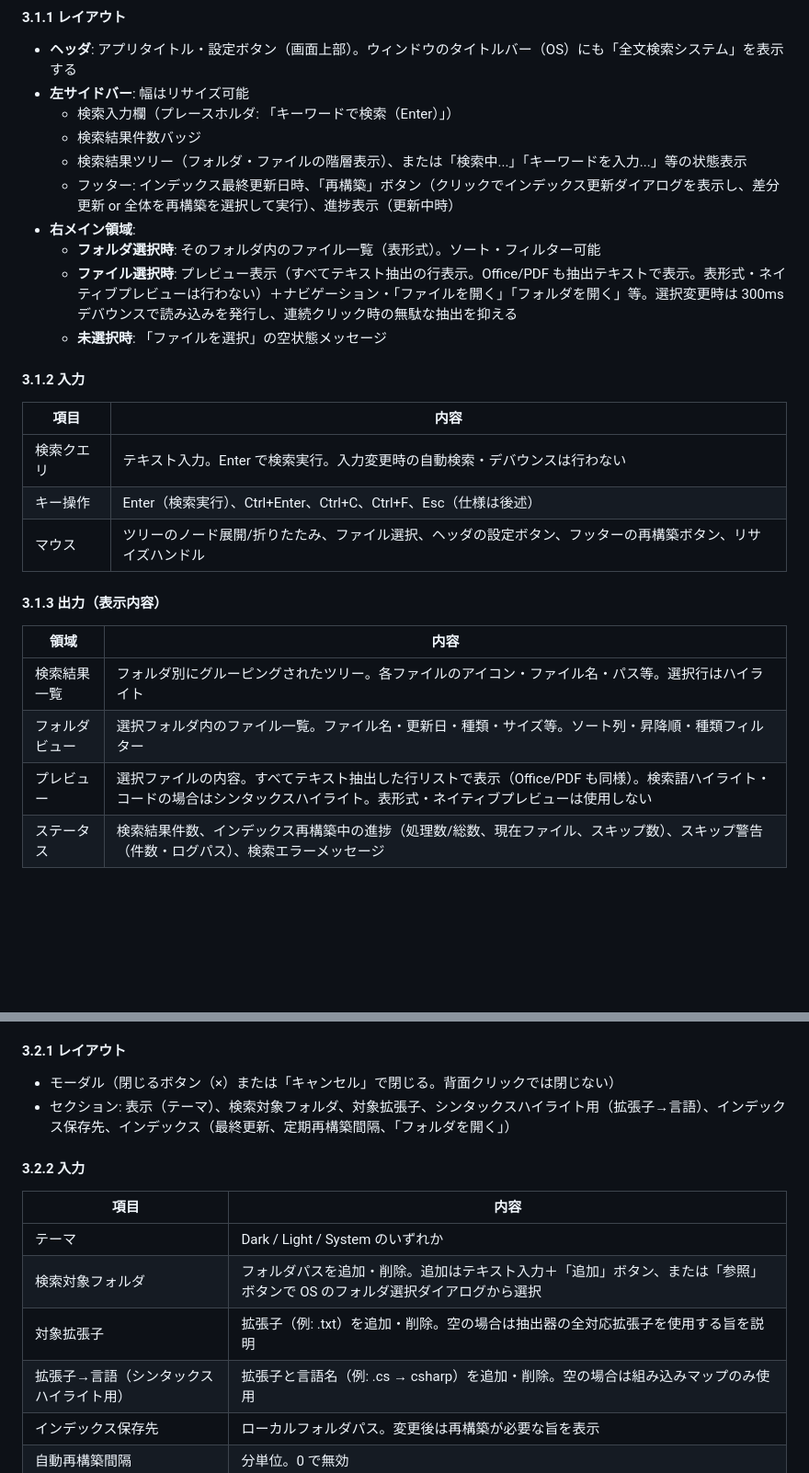
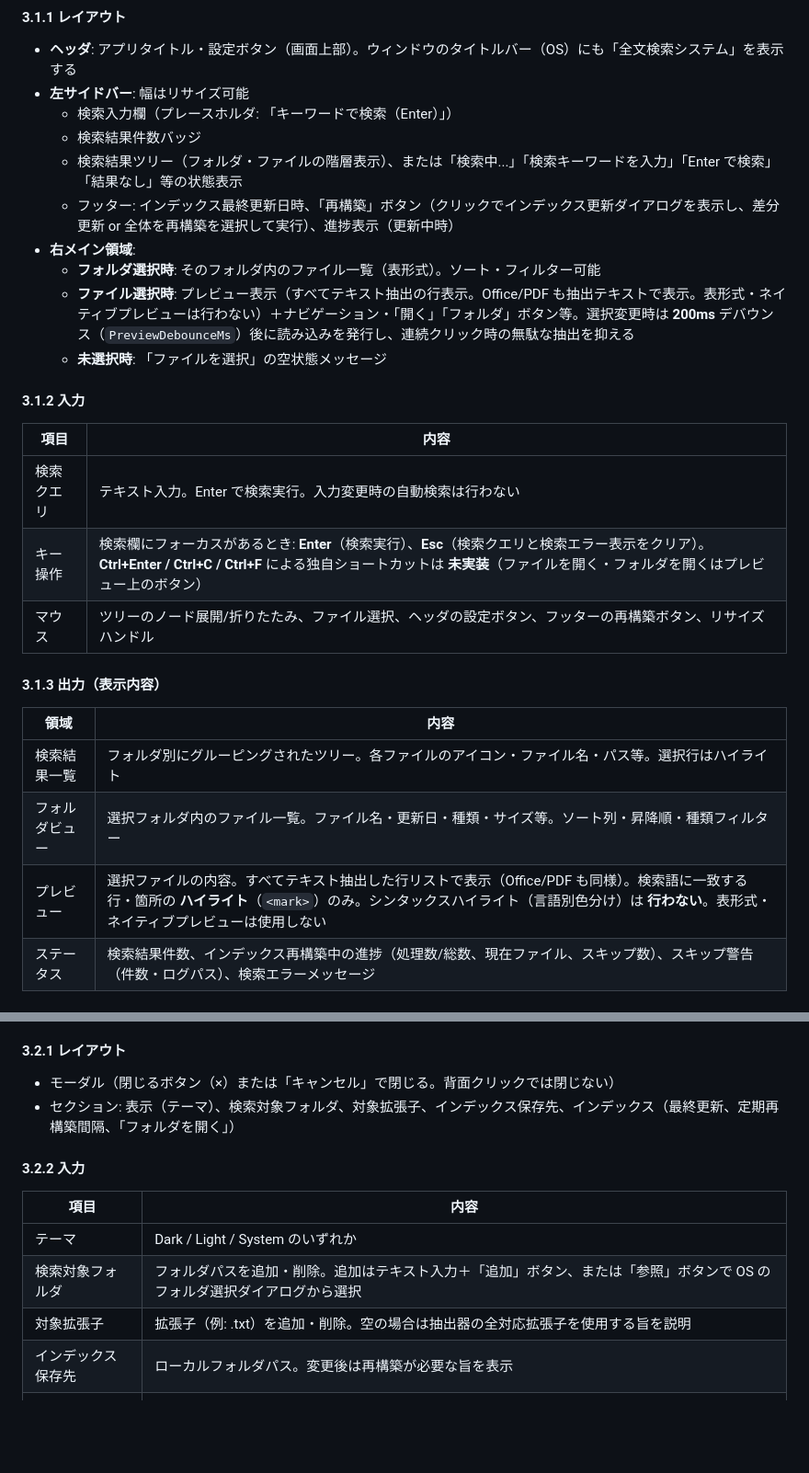
Before and after one commit to zndmonya-dot/FileSearchApp-, a Markdown page: docs/外部設計.md, 2 parts joined by grey strips. Shown at 92% size. Drawn GitHub-style; blank space fills up the shorter version.

```diff
--- a/docs/外部設計.md
+++ b/docs/外部設計.md
@@ -65,19 +62,19 @@ flowchart LR
 - **左サイドバー**: 幅はリサイズ可能
   - 検索入力欄（プレースホルダ: 「キーワードで検索（Enter）」）
   - 検索結果件数バッジ
-  - 検索結果ツリー（フォルダ・ファイルの階層表示）、または「検索中...」「キーワードを入力...」等の状態表示
+  - 検索結果ツリー（フォルダ・ファイルの階層表示）、または「検索中...」「検索キーワードを入力」「Enter で検索」「結果なし」等の状態表示
   - フッター: インデックス最終更新日時、「再構築」ボタン（クリックでインデックス更新ダイアログを表示し、差分更新 or 全体を再構築を選択して実行）、進捗表示（更新中時）
 - **右メイン領域**:
   - **フォルダ選択時**: そのフォルダ内のファイル一覧（表形式）。ソート・フィルター可能
-  - **ファイル選択時**: プレビュー表示（すべてテキスト抽出の行表示。Office/PDF も抽出テキストで表示。表形式・ネイティブプレビューは行わない）＋ナビゲーション・「ファイルを開く」「フォルダを開く」等。選択変更時は 300ms デバウンスで読み込みを発行し、連続クリック時の無駄な抽出を抑える
+  - **ファイル選択時**: プレビュー表示（すべてテキスト抽出の行表示。Office/PDF も抽出テキストで表示。表形式・ネイティブプレビューは行わない）＋ナビゲーション・「開く」「フォルダ」ボタン等。選択変更時は **200ms** デバウンス（`PreviewDebounceMs`）後に読み込みを発行し、連続クリック時の無駄な抽出を抑える
   - **未選択時**: 「ファイルを選択」の空状態メッセージ
 
 #### 3.1.2 入力
 
 | 項目 | 内容 |
 |------|------|
-| 検索クエリ | テキスト入力。Enter で検索実行。入力変更時の自動検索・デバウンスは行わない |
-| キー操作 | Enter（検索実行）、Ctrl+Enter、Ctrl+C、Ctrl+F、Esc（仕様は後述） |
+| 検索クエリ | テキスト入力。Enter で検索実行。入力変更時の自動検索は行わない |
+| キー操作 | 検索欄にフォーカスがあるとき: **Enter**（検索実行）、**Esc**（検索クエリと検索エラー表示をクリア）。**Ctrl+Enter / Ctrl+C / Ctrl+F** による独自ショートカットは **未実装**（ファイルを開く・フォルダを開くはプレビュー上のボタン） |
 | マウス | ツリーのノード展開/折りたたみ、ファイル選択、ヘッダの設定ボタン、フッターの再構築ボタン、リサイズハンドル |
 
 #### 3.1.3 出力（表示内容）
@@ -86,7 +83,7 @@ flowchart LR
 |------|------|
 | 検索結果一覧 | フォルダ別にグルーピングされたツリー。各ファイルのアイコン・ファイル名・パス等。選択行はハイライト |
 | フォルダビュー | 選択フォルダ内のファイル一覧。ファイル名・更新日・種類・サイズ等。ソート列・昇降順・種類フィルター |
-| プレビュー | 選択ファイルの内容。すべてテキスト抽出した行リストで表示（Office/PDF も同様）。検索語ハイライト・コードの場合はシンタックスハイライト。表形式・ネイティブプレビューは使用しない |
+| プレビュー | 選択ファイルの内容。すべてテキスト抽出した行リストで表示（Office/PDF も同様）。検索語に一致する行・箇所の **ハイライト**（`<mark>`）のみ。シンタックスハイライト（言語別色分け）は **行わない**。表形式・ネイティブプレビューは使用しない |
 | ステータス | 検索結果件数、インデックス再構築中の進捗（処理数/総数、現在ファイル、スキップ数）、スキップ警告（件数・ログパス）、検索エラーメッセージ |
 
 #### 3.1.4 状態・メッセージ
@@ -104,7 +101,7 @@ flowchart LR
 #### 3.2.1 レイアウト
 
 - モーダル（閉じるボタン（×）または「キャンセル」で閉じる。背面クリックでは閉じない）
-- セクション: 表示（テーマ）、検索対象フォルダ、対象拡張子、シンタックスハイライト用（拡張子→言語）、インデックス保存先、インデックス（最終更新、定期再構築間隔、「フォルダを開く」）
+- セクション: 表示（テーマ）、検索対象フォルダ、対象拡張子、インデックス保存先、インデックス（最終更新、定期再構築間隔、「フォルダを開く」）
 
 #### 3.2.2 入力
 
@@ -113,7 +110,6 @@ flowchart LR
 | テーマ | Dark / Light / System のいずれか |
 | 検索対象フォルダ | フォルダパスを追加・削除。追加はテキスト入力＋「追加」ボタン、または「参照」ボタンで OS のフォルダ選択ダイアログから選択 |
 | 対象拡張子 | 拡張子（例: .txt）を追加・削除。空の場合は抽出器の全対応拡張子を使用する旨を説明 |
-| 拡張子→言語（シンタックスハイライト用） | 拡張子と言語名（例: .cs → csharp）を追加・削除。空の場合は組み込みマップのみ使用 |
 | インデックス保存先 | ローカルフォルダパス。変更後は再構築が必要な旨を表示 |
 | 自動再構築間隔 | 分単位。0 で無効 |
 
```
Also changed, not shown: other parts of docs/外部設計.md (+13 -16 lines), docs/要件定義.md (+10 -8 lines).
